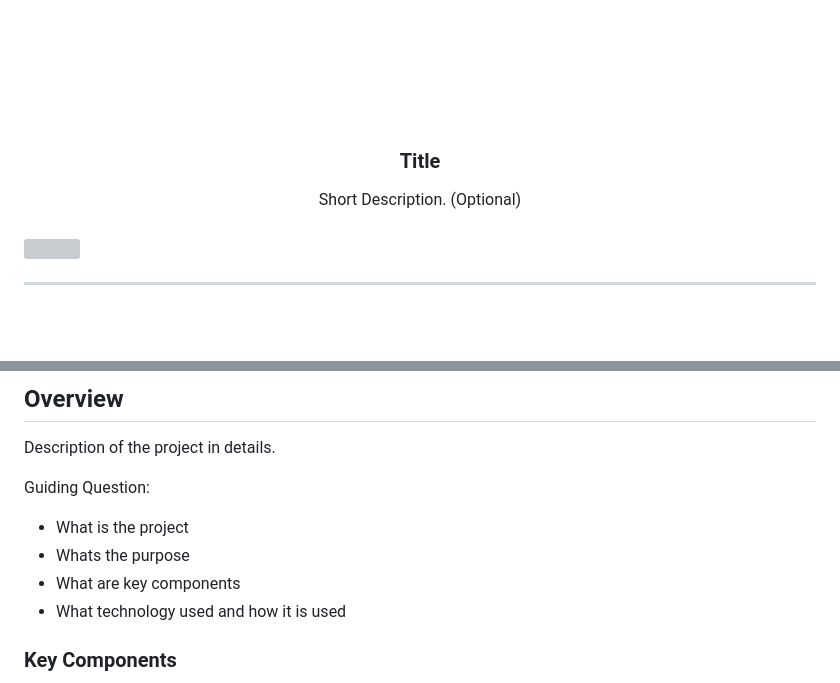
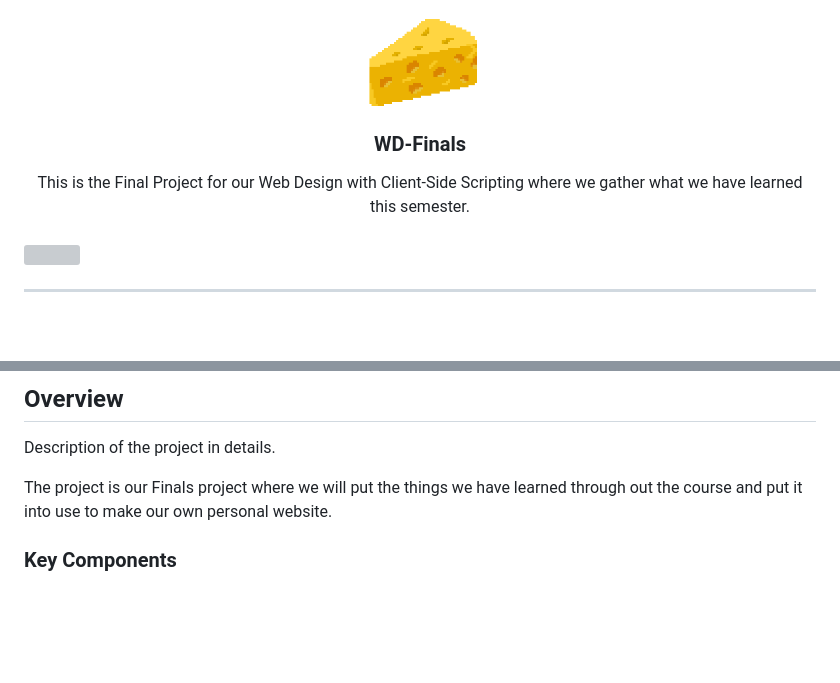
Before and after one commit to Mikooo21/WD-Finals, a Markdown page: readme.md, 2 parts joined by grey strips. Drawn GitHub-style; pictures changed too: assets/img/logo.png (added), assets/img/nyebe_white.png (deleted); blank space fills up the shorter version; grey boxes are pictures that could not be loaded.

Commit message:
docs(README):Changed the readme description

```diff
--- a/readme.md
+++ b/readme.md
@@ -8,12 +8,12 @@
   <!-- TODO: If you want to add logo or banner you can add it here -->
-    <img src="./assets/img/nyebe_white.png" alt="Nyebe" width="130" height="100">
+    <img src="./assets/img/logo.png" alt="logo" width="130" height="100">
   </a>
 <!-- TODO: Change Title to the name of the title of your Project -->
-  <h3 align="center">Title</h3>
+  <h3 align="center">WD-Finals</h3>
 </div>
 <!-- TODO: Make a short description -->
 <div align="center">
-  Short Description. (Optional)
+  This is the Final Project for our Web Design with Client-Side Scripting where we gather what we have learned this semester.
 </div>
 
 <br />
@@ -59,11 +59,7 @@
 <!-- The following are just sample -->
 Description of the project in details.
 
-Guiding Question:
-- What is the project
-- Whats the purpose
-- What are key components
-- What technology used and how it is used
+The project is our Finals project where we will put the things we have learned through out the course and put it into use to make our own personal website.
 
 ### Key Components
 <!-- TODO: List of Key Components -->
```
Also changed, not shown: other parts of readme.md (+2 -2 lines), 1 other file.
